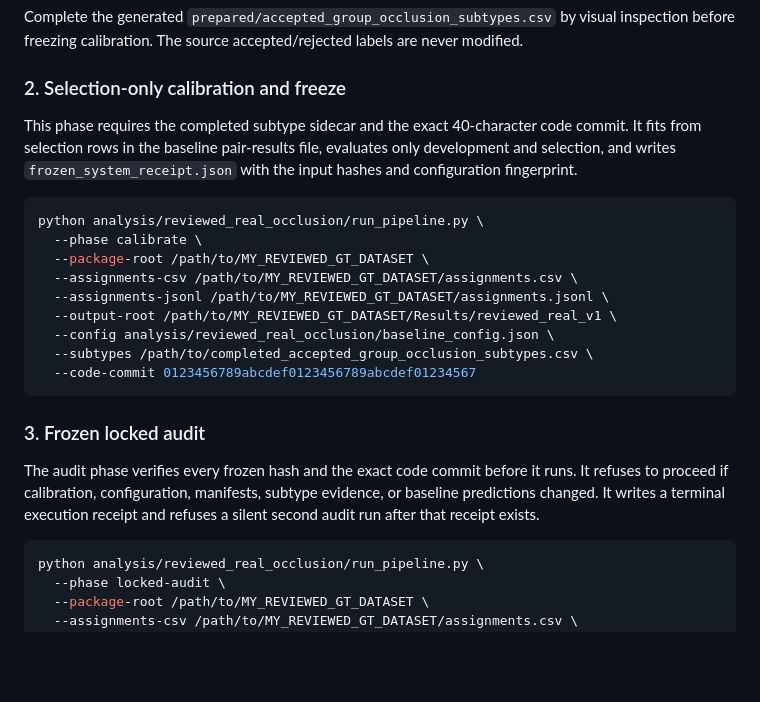
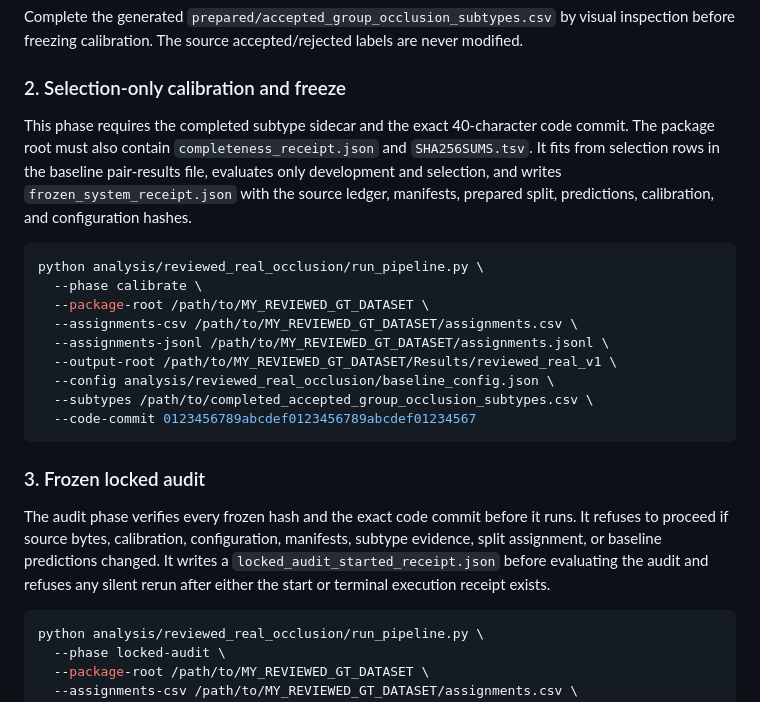
Before and after one commit to Tahlor/image_clustering, a Markdown page: analysis/reviewed_real_occlusion/README.md, the part around the change. Drawn GitHub-style; blank space fills up the shorter version.

Commit message:
Document frozen source and audit start receipts

````diff
--- a/analysis/reviewed_real_occlusion/README.md
+++ b/analysis/reviewed_real_occlusion/README.md
@@ -52,9 +52,11 @@ freezing calibration. The source accepted/rejected labels are never modified.
 ### 2. Selection-only calibration and freeze
 
 This phase requires the completed subtype sidecar and the exact 40-character code
-commit. It fits from selection rows in the baseline pair-results file, evaluates
-only development and selection, and writes `frozen_system_receipt.json` with the
-input hashes and configuration fingerprint.
+commit. The package root must also contain `completeness_receipt.json` and
+`SHA256SUMS.tsv`. It fits from selection rows in the baseline pair-results file,
+evaluates only development and selection, and writes `frozen_system_receipt.json`
+with the source ledger, manifests, prepared split, predictions, calibration, and
+configuration hashes.
 
 ```bash
 python analysis/reviewed_real_occlusion/run_pipeline.py \
@@ -71,9 +73,10 @@ python analysis/reviewed_real_occlusion/run_pipeline.py \
 ### 3. Frozen locked audit
 
 The audit phase verifies every frozen hash and the exact code commit before it
-runs. It refuses to proceed if calibration, configuration, manifests, subtype
-evidence, or baseline predictions changed. It writes a terminal execution receipt
-and refuses a silent second audit run after that receipt exists.
+runs. It refuses to proceed if source bytes, calibration, configuration, manifests,
+subtype evidence, split assignment, or baseline predictions changed. It writes a
+`locked_audit_started_receipt.json` before evaluating the audit and refuses any
+silent rerun after either the start or terminal execution receipt exists.
 
 ```bash
 python analysis/reviewed_real_occlusion/run_pipeline.py \
````
